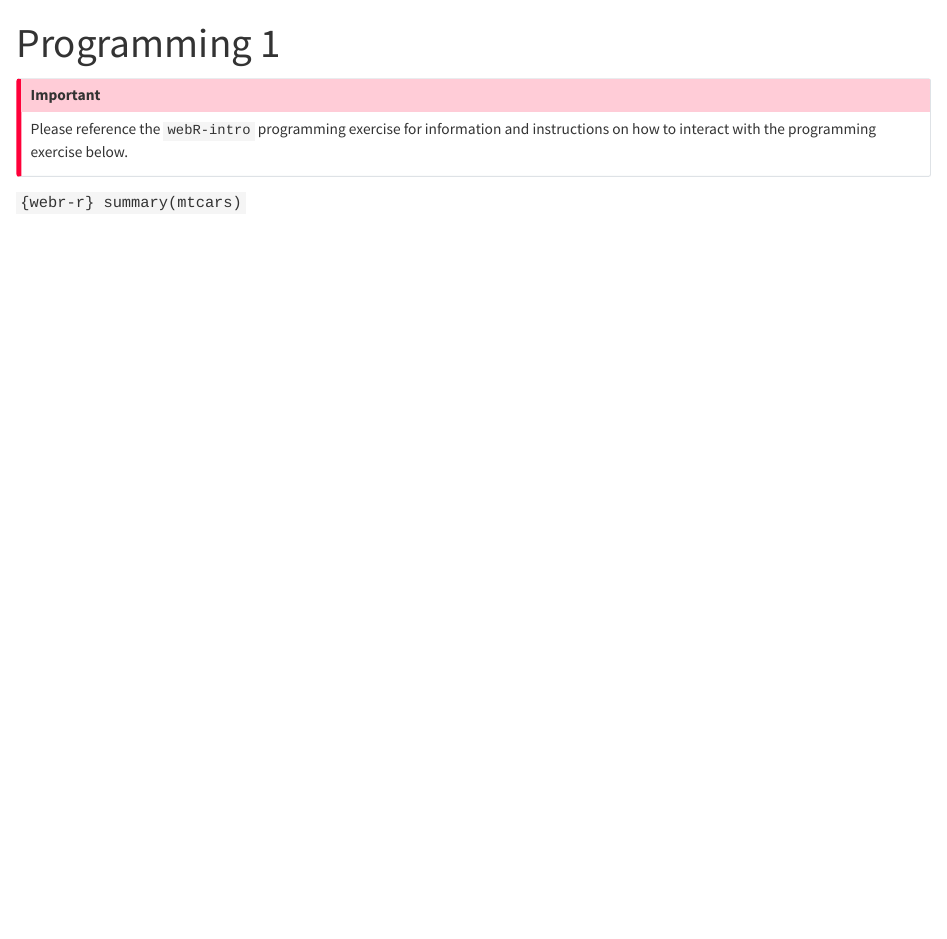
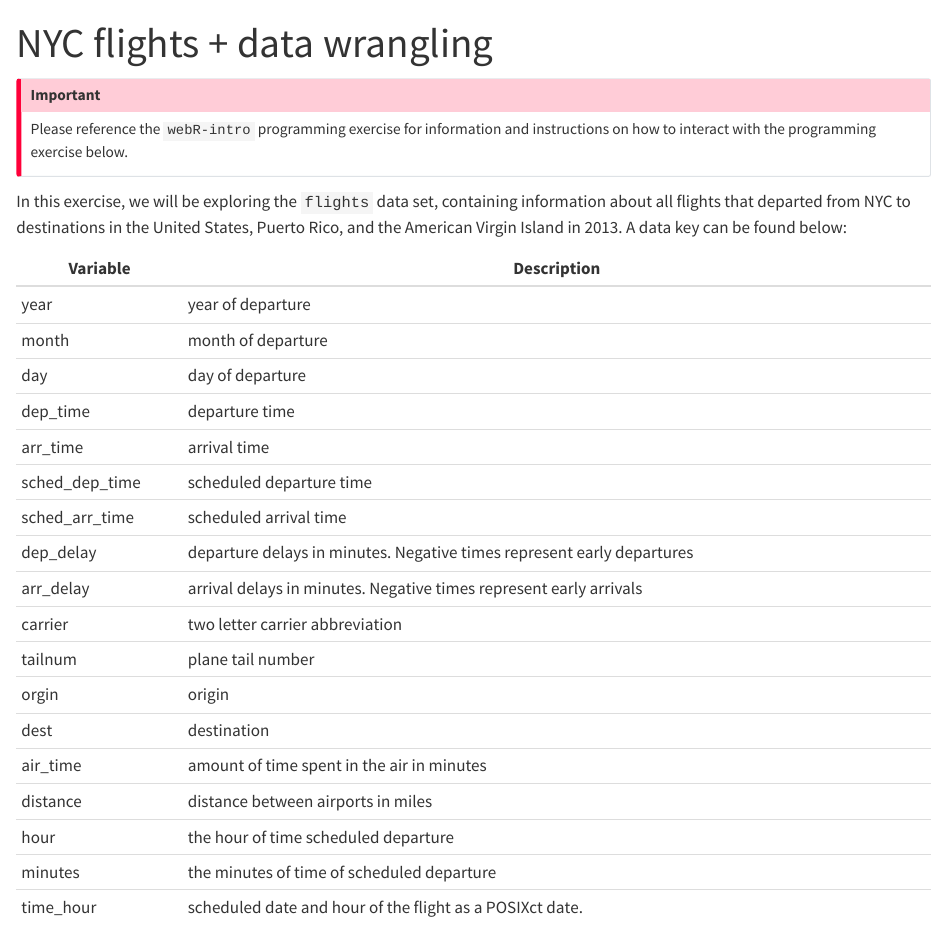
Before and after one commit to data-science-with-r/data-tidying-import, a Quarto document (exercises/programming-1.qmd): the page in a window 1100 px wide, from its top. Rendered offline with R 4.5, knitr and Pandoc in place of Quarto, with nearby package versions.

Commit message:
add data key

````diff
--- a/exercises/programming-1.qmd
+++ b/exercises/programming-1.qmd
@@ -1,13 +1,14 @@
 ---
-title: "Programming 1"
+title: "NYC flights + data wrangling"
 webr:
-  packages: ['tidyverse', 'scales']
+  packages: ['tidyverse', 'scales', 'nycflights13']
 filters:
   - webr
 ---
 
-::: {.callout-important}
+::: callout-important
 Please reference the `webR-intro` programming exercise for information and instructions on how to interact with the programming exercise below.
 :::
 
+In this exercise, we will be exploring the `flights` data set, containing information about all flights that departed from NYC to destinations in the United States, Puerto Rico, and the American Virgin Island in 2013. A data key can be found below:
 
@@ -15,5 +15,22 @@ Please reference the `webR-intro` programming exercise for information and instr
-summary(mtcars)
-```
-
+| Variable       | Description                                                            |
+|----------------|------------------------------------------------------------------------|
+| year           | year of departure                                                      |
+| month          | month of departure                                                     |
+| day            | day of departure                                                       |
+| dep_time       | departure time                                                         |
+| arr_time       | arrival time                                                           |
+| sched_dep_time | scheduled departure time                                               |
+| sched_arr_time | scheduled arrival time                                                 |
+| dep_delay      | departure delays in minutes. Negative times represent early departures |
+| arr_delay      | arrival delays in minutes. Negative times represent early arrivals     |
+| carrier        | two letter carrier abbreviation                                        |
+| tailnum        | plane tail number                                                      |
+| orgin          | origin                                                                 |
+| dest           | destination                                                            |
+| air_time       | amount of time spent in the air in minutes                             |
+| distance       | distance between airports in miles                                     |
+| hour           | the hour of time scheduled departure                                   |
+| minutes        | the minutes of time of scheduled departure                             |
+| time_hour      | scheduled date and hour of the flight as a POSIXct date.               |
 
 {{< include _reflection_question.qmd >}}
````
Also changed, not shown: exercises/programming-1.html, exercises/programming-1.qmd (1 more changed lines).
